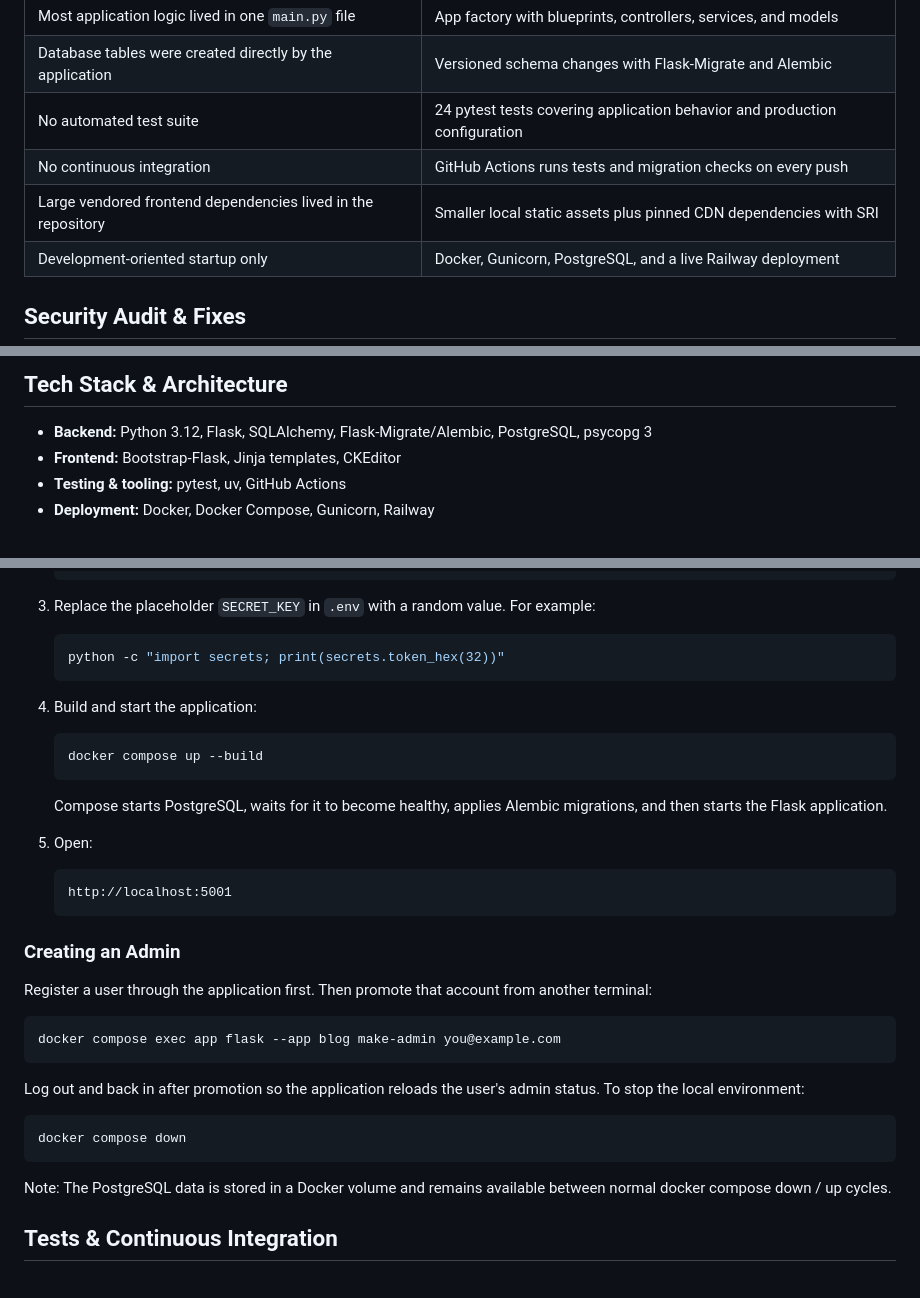
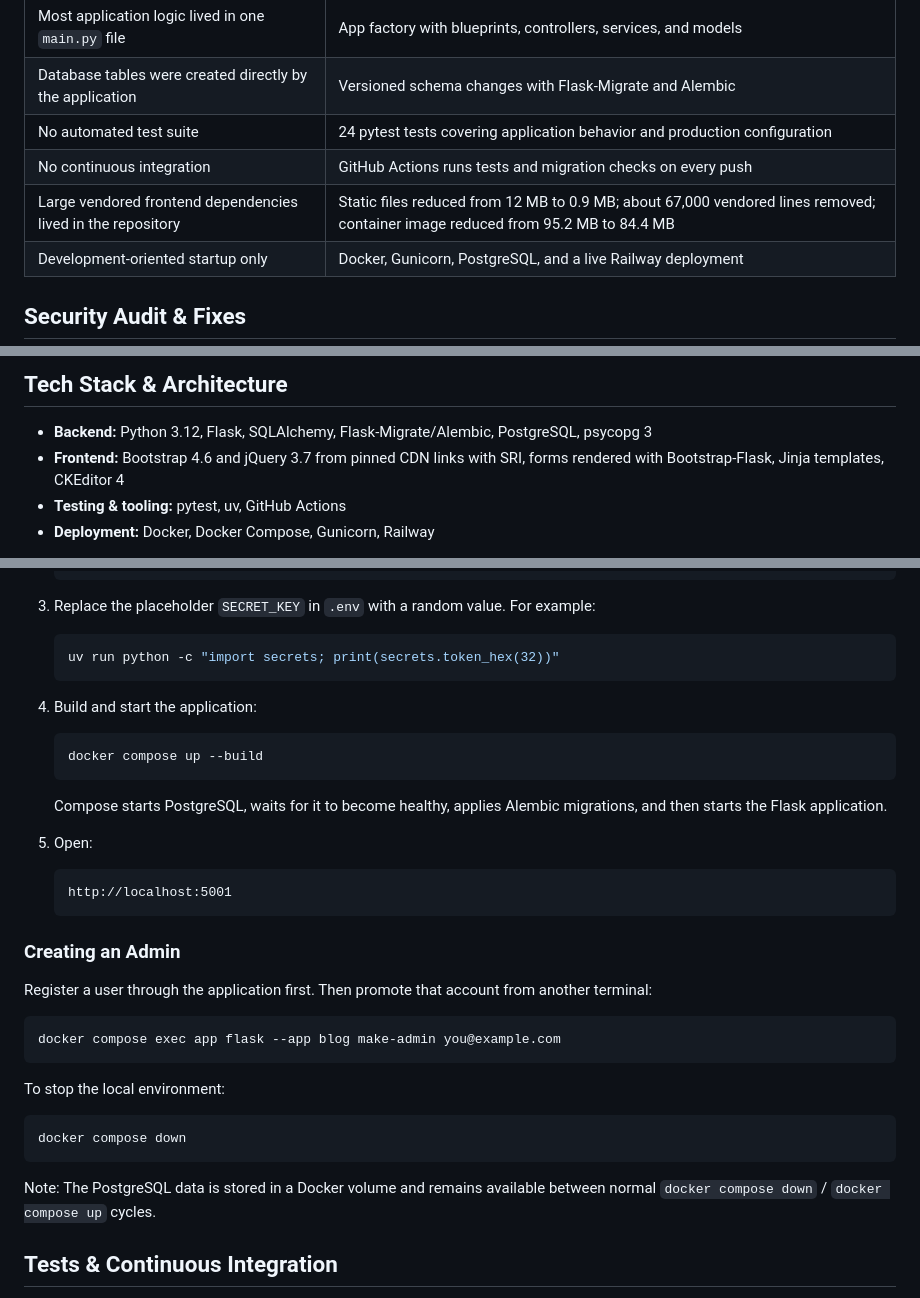
Before and after one commit to georges1138/george-blog, a Markdown page: README.md, 3 parts joined by grey strips. Drawn GitHub-style.

Commit message:
Polish portfolio README

````diff
--- a/README.md
+++ b/README.md
@@ -25,7 +25,7 @@ The work focused on four areas:
 | Database tables were created directly by the application | Versioned schema changes with Flask-Migrate and Alembic |
 | No automated test suite | 24 pytest tests covering application behavior and production configuration |
 | No continuous integration | GitHub Actions runs tests and migration checks on every push |
-| Large vendored frontend dependencies lived in the repository | Smaller local static assets plus pinned CDN dependencies with SRI |
+| Large vendored frontend dependencies lived in the repository | Static files reduced from 12 MB to 0.9 MB; about 67,000 vendored lines removed; container image reduced from 95.2 MB to 84.4 MB |
 | Development-oriented startup only | Docker, Gunicorn, PostgreSQL, and a live Railway deployment |
 
 ## Security Audit & Fixes
@@ -60,7 +60,7 @@ This project intentionally remains small, and a few areas were left for future i
 ## Tech Stack & Architecture
 
 - **Backend:** Python 3.12, Flask, SQLAlchemy, Flask-Migrate/Alembic, PostgreSQL, psycopg 3
-- **Frontend:** Bootstrap-Flask, Jinja templates, CKEditor
+- **Frontend:** Bootstrap 4.6 and jQuery 3.7 from pinned CDN links with SRI, forms rendered with Bootstrap-Flask, Jinja templates, CKEditor 4
 - **Testing & tooling:** pytest, uv, GitHub Actions
 - **Deployment:** Docker, Docker Compose, Gunicorn, Railway
 
@@ -124,7 +124,7 @@ Docker Compose is the simplest way to run the complete application locally with
 3. Replace the placeholder `SECRET_KEY` in `.env` with a random value. For example:
 
    ```bash
-   python -c "import secrets; print(secrets.token_hex(32))"
+   uv run python -c "import secrets; print(secrets.token_hex(32))"
    ```
 
 4. Build and start the application:
@@ -141,17 +141,20 @@ Docker Compose is the simplest way to run the complete application locally with
    http://localhost:5001
    ```
 ### Creating an Admin
+
 Register a user through the application first. Then promote that account from another terminal:
+
 ```bash
 docker compose exec app flask --app blog make-admin you@example.com
 ```
 
-Log out and back in after promotion so the application reloads the user's admin status.
 To stop the local environment:
+
 ```bash
 docker compose down
 ```
-Note: The PostgreSQL data is stored in a Docker volume and remains available between normal docker compose down / up cycles.
+
+Note: The PostgreSQL data is stored in a Docker volume and remains available between normal `docker compose down` / `docker compose up` cycles.
 
 ## Tests & Continuous Integration
 
````
Also changed, not shown: other parts of README.md (+3 -3 lines).
